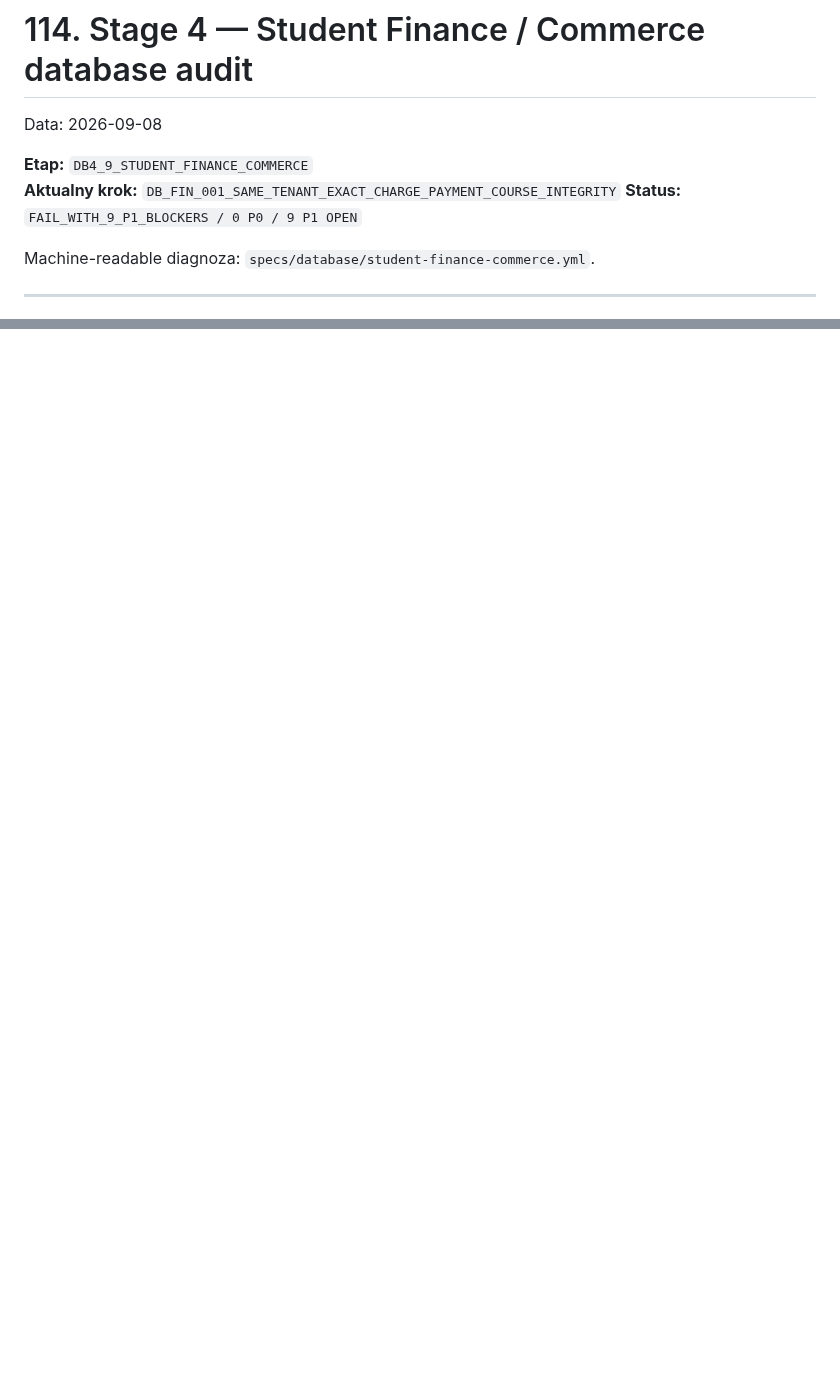
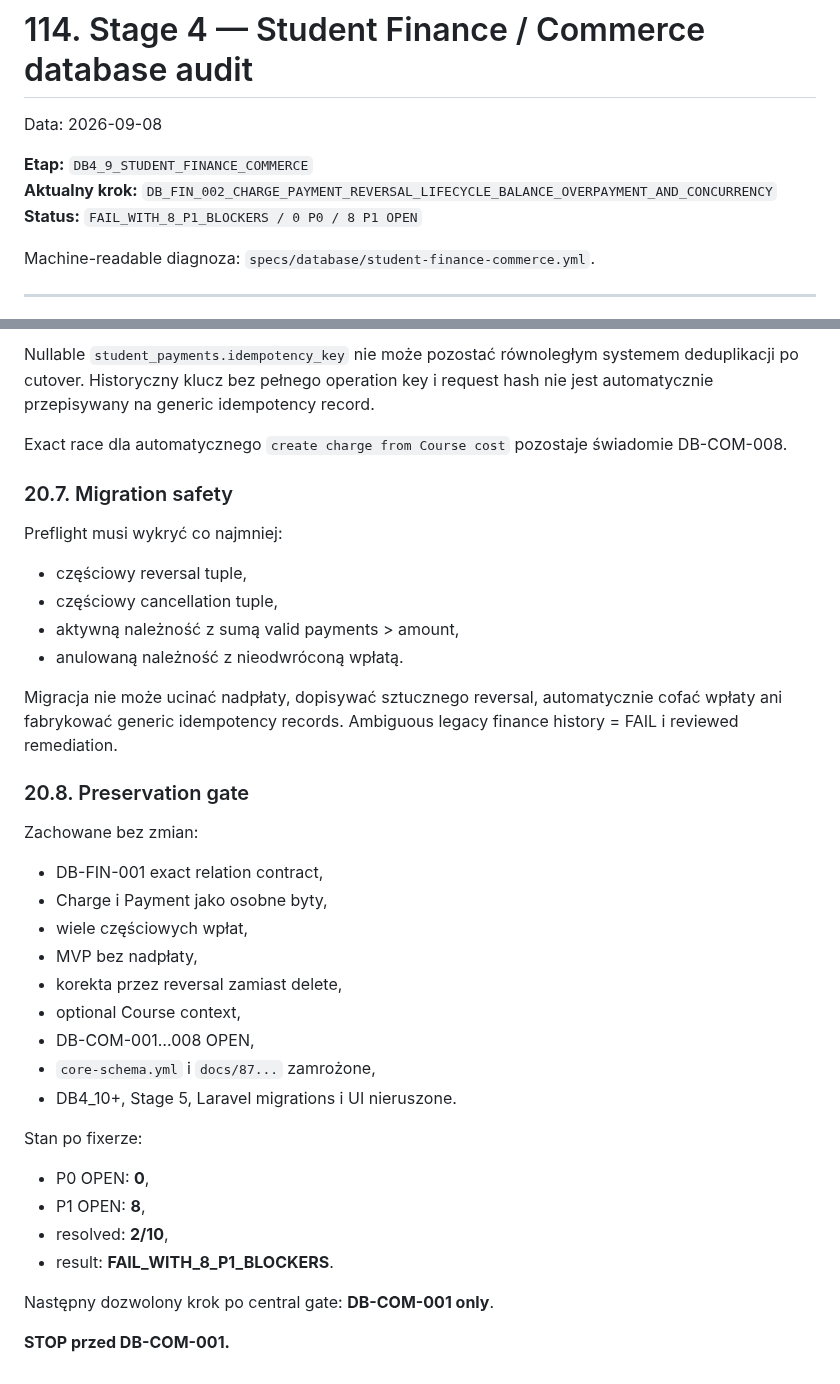
Before and after one commit to prawkonaraz100/osk-panel, a Markdown page: docs/114-stage-4-student-finance-commerce-audit.md, 2 parts joined by grey strips. GitHub-like rendering; blank space fills up the shorter version.

Commit message:
DB-FIN-002: add lifecycle balance concurrency audit

```diff
--- a/docs/114-stage-4-student-finance-commerce-audit.md
+++ b/docs/114-stage-4-student-finance-commerce-audit.md
@@ -3,8 +3,8 @@
 Data: 2026-09-08
 
 **Etap:** `DB4_9_STUDENT_FINANCE_COMMERCE`
-**Aktualny krok:** `DB_FIN_001_SAME_TENANT_EXACT_CHARGE_PAYMENT_COURSE_INTEGRITY`
-**Status:** `FAIL_WITH_9_P1_BLOCKERS / 0 P0 / 9 P1 OPEN`
+**Aktualny krok:** `DB_FIN_002_CHARGE_PAYMENT_REVERSAL_LIFECYCLE_BALANCE_OVERPAYMENT_AND_CONCURRENCY`
+**Status:** `FAIL_WITH_8_P1_BLOCKERS / 0 P0 / 8 P1 OPEN`
 
 Machine-readable diagnoza: `specs/database/student-finance-commerce.yml`.
 
@@ -302,0 +348,36 @@ Następny dozwolony krok po central gate: **DB-FIN-002 only**.
+Nullable `student_payments.idempotency_key` nie może pozostać równoległym systemem deduplikacji po cutover. Historyczny klucz bez pełnego operation key i request hash nie jest automatycznie przepisywany na generic idempotency record.
+
+Exact race dla automatycznego `create charge from Course cost` pozostaje świadomie DB-COM-008.
+
+### 20.7. Migration safety
+
+Preflight musi wykryć co najmniej:
+- częściowy reversal tuple,
+- częściowy cancellation tuple,
+- aktywną należność z sumą valid payments > amount,
+- anulowaną należność z nieodwróconą wpłatą.
+
+Migracja nie może ucinać nadpłaty, dopisywać sztucznego reversal, automatycznie cofać wpłaty ani fabrykować generic idempotency records. Ambiguous legacy finance history = FAIL i reviewed remediation.
+
+### 20.8. Preservation gate
+
+Zachowane bez zmian:
+- DB-FIN-001 exact relation contract,
+- Charge i Payment jako osobne byty,
+- wiele częściowych wpłat,
+- MVP bez nadpłaty,
+- korekta przez reversal zamiast delete,
+- optional Course context,
+- DB-COM-001…008 OPEN,
+- `core-schema.yml` i `docs/87...` zamrożone,
+- DB4_10+, Stage 5, Laravel migrations i UI nieruszone.
+
+Stan po fixerze:
+- P0 OPEN: **0**,
+- P1 OPEN: **8**,
+- resolved: **2/10**,
+- result: **FAIL_WITH_8_P1_BLOCKERS**.
+
+Następny dozwolony krok po central gate: **DB-COM-001 only**.
+
+**STOP przed DB-COM-001.**
```
Also changed, not shown: other parts of docs/114-stage-4-student-finance-commerce-audit.md (+45 -0 lines).
